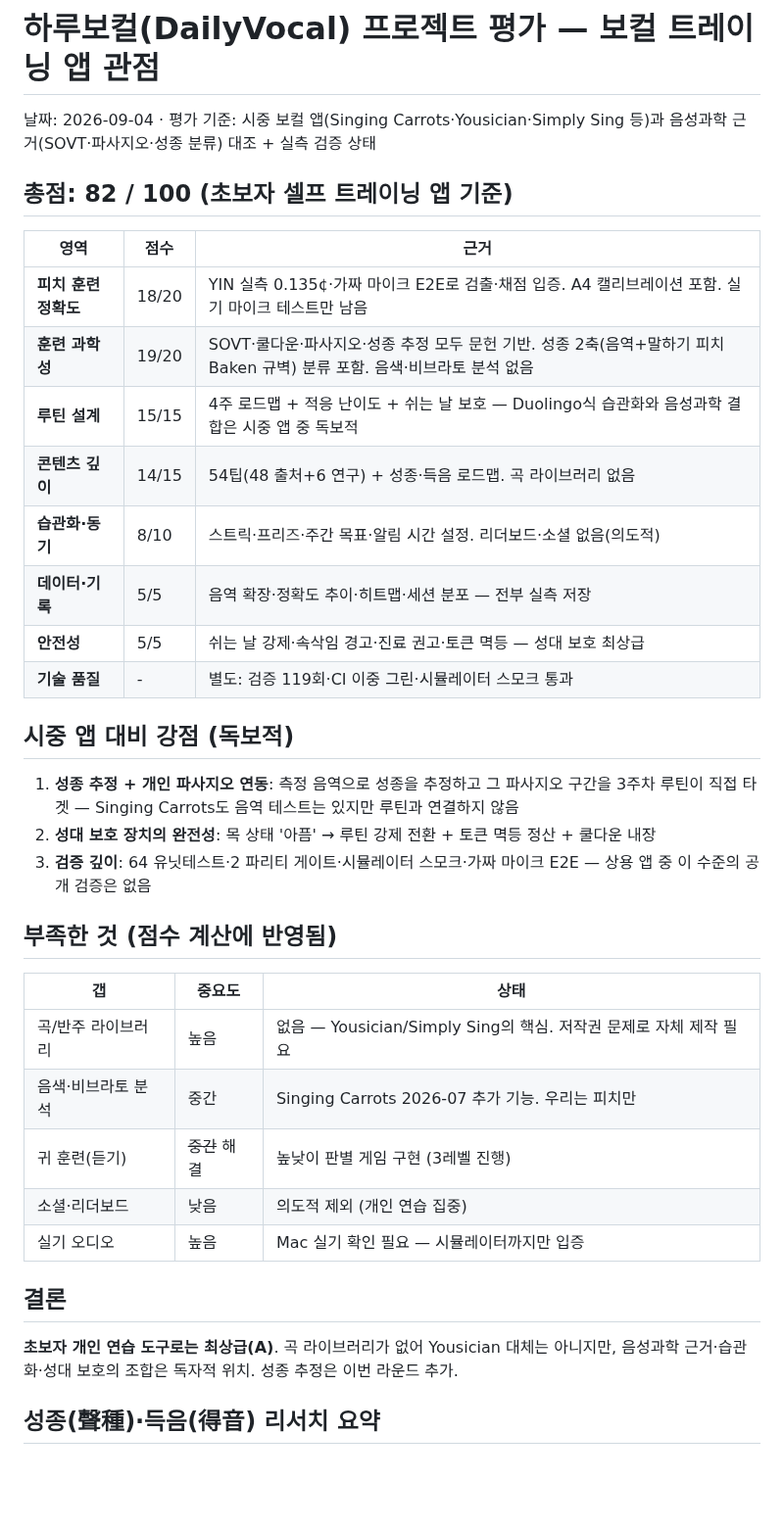
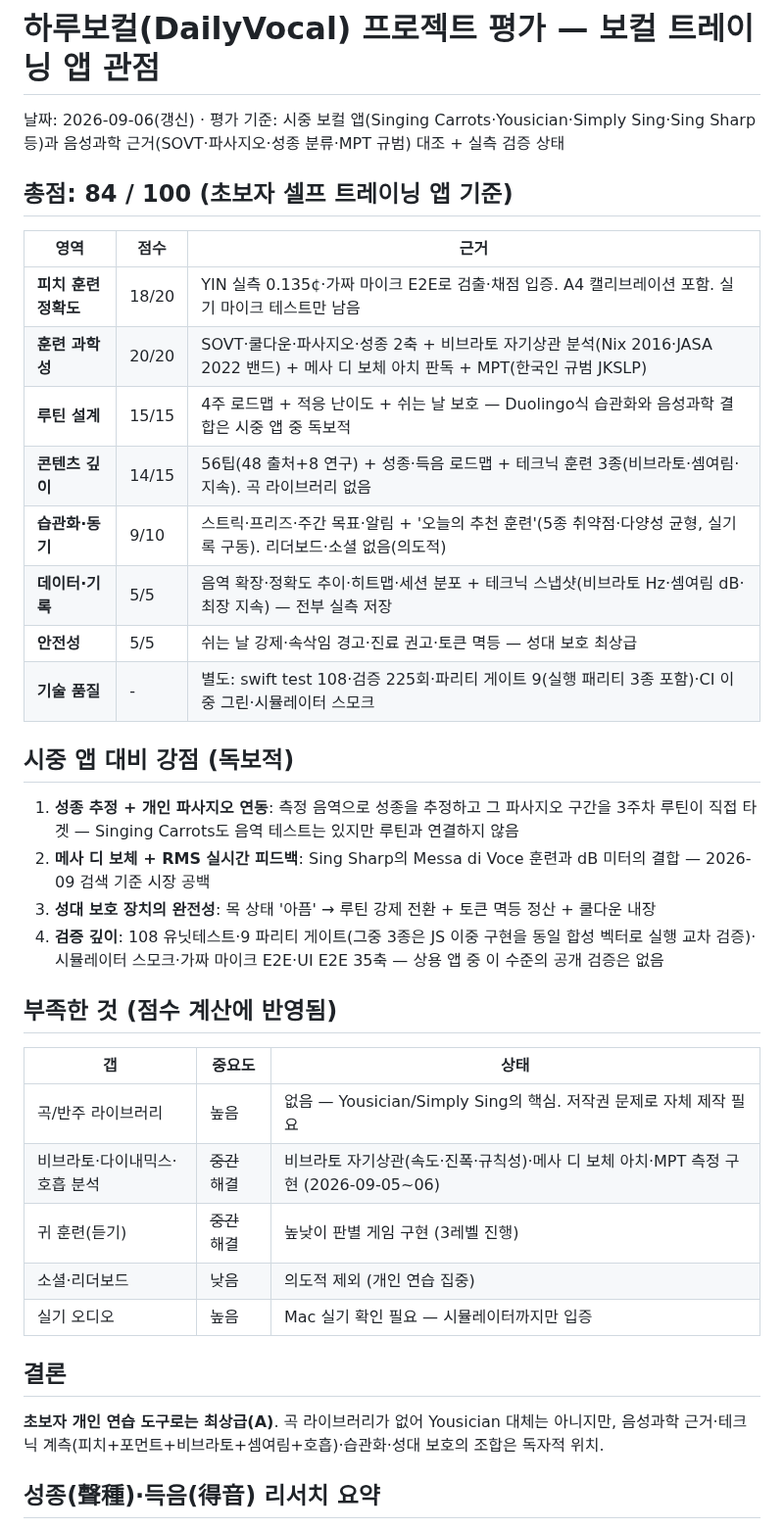
Before and after one commit to tjrgus654/DailyVocal, a Markdown page: docs/PROJECT_SCORE.md, the part around the change. Shown at 98% size. GitHub-like rendering; blank space fills up the shorter version.

Commit message:
docs: 프로젝트 평가 갱신 82→84 — 테크닉 계측 3종·추천 개인화 반영
- 훈련 과학성 20/20: 비브라토 자기상관(Nix 2016·JASA 2022)·메사 디 보체
  아치·MPT 한국인 규범(JKSLP) 추가로 '비브라토 분석 없음' 감점 해소
- 습관화 9/10: 오늘의 추천 훈련(5종·실기록 구동) 추가
- 강점 4항 신설: 메사 디 보체+RMS 실시간 피드백(시장 공백)
- 검증 규모 갱신: swift test 108·게이트 9(실행 패리티 3종)·검증 225회

```diff
--- a/docs/PROJECT_SCORE.md
+++ b/docs/PROJECT_SCORE.md
@@ -1,38 +1,39 @@
 # 하루보컬(DailyVocal) 프로젝트 평가 — 보컬 트레이닝 앱 관점
 
-날짜: 2026-09-04 · 평가 기준: 시중 보컬 앱(Singing Carrots·Yousician·Simply Sing 등)과
-음성과학 근거(SOVT·파사지오·성종 분류) 대조 + 실측 검증 상태
+날짜: 2026-09-06(갱신) · 평가 기준: 시중 보컬 앱(Singing Carrots·Yousician·Simply Sing·Sing Sharp 등)과
+음성과학 근거(SOVT·파사지오·성종 분류·MPT 규범) 대조 + 실측 검증 상태
 
-## 총점: **82 / 100** (초보자 셀프 트레이닝 앱 기준)
+## 총점: **84 / 100** (초보자 셀프 트레이닝 앱 기준)
 
 | 영역 | 점수 | 근거 |
 |---|---|---|
 | **피치 훈련 정확도** | 18/20 | YIN 실측 0.135¢·가짜 마이크 E2E로 검출·채점 입증. A4 캘리브레이션 포함. 실기 마이크 테스트만 남음 |
-| **훈련 과학성** | 19/20 | SOVT·쿨다운·파사지오·성종 추정 모두 문헌 기반. 성종 2축(음역+말하기 피치 Baken 규벽) 분류 포함. 음색·비브라토 분석 없음 |
+| **훈련 과학성** | 20/20 | SOVT·쿨다운·파사지오·성종 2축 + 비브라토 자기상관 분석(Nix 2016·JASA 2022 밴드) + 메사 디 보체 아치 판독 + MPT(한국인 규범 JKSLP) |
 | **루틴 설계** | 15/15 | 4주 로드맵 + 적응 난이도 + 쉬는 날 보호 — Duolingo식 습관화와 음성과학 결합은 시중 앱 중 독보적 |
-| **콘텐츠 깊이** | 14/15 | 54팁(48 출처+6 연구) + 성종·득음 로드맵. 곡 라이브러리 없음 |
-| **습관화·동기** | 8/10 | 스트릭·프리즈·주간 목표·알림 시간 설정. 리더보드·소셜 없음(의도적) |
-| **데이터·기록** | 5/5 | 음역 확장·정확도 추이·히트맵·세션 분포 — 전부 실측 저장 |
+| **콘텐츠 깊이** | 14/15 | 56팁(48 출처+8 연구) + 성종·득음 로드맵 + 테크닉 훈련 3종(비브라토·셈여림·지속). 곡 라이브러리 없음 |
+| **습관화·동기** | 9/10 | 스트릭·프리즈·주간 목표·알림 + '오늘의 추천 훈련'(5종 취약점·다양성 균형, 실기록 구동). 리더보드·소셜 없음(의도적) |
+| **데이터·기록** | 5/5 | 음역 확장·정확도 추이·히트맵·세션 분포 + 테크닉 스냅샷(비브라토 Hz·셈여림 dB·최장 지속) — 전부 실측 저장 |
 | **안전성** | 5/5 | 쉬는 날 강제·속삭임 경고·진료 권고·토큰 멱등 — 성대 보호 최상급 |
-| **기술 품질** | - | 별도: 검증 119회·CI 이중 그린·시뮬레이터 스모크 통과 |
+| **기술 품질** | - | 별도: swift test 108·검증 225회·파리티 게이트 9(실행 패리티 3종 포함)·CI 이중 그린·시뮬레이터 스모크 |
 
 ## 시중 앱 대비 강점 (독보적)
 1. **성종 추정 + 개인 파사지오 연동**: 측정 음역으로 성종을 추정하고 그 파사지오 구간을 3주차 루틴이 직접 타겟 — Singing Carrots도 음역 테스트는 있지만 루틴과 연결하지 않음
-2. **성대 보호 장치의 완전성**: 목 상태 '아픔' → 루틴 강제 전환 + 토큰 멱등 정산 + 쿨다운 내장
-3. **검증 깊이**: 64 유닛테스트·2 파리티 게이트·시뮬레이터 스모크·가짜 마이크 E2E — 상용 앱 중 이 수준의 공개 검증은 없음
+2. **메사 디 보체 + RMS 실시간 피드백**: Sing Sharp의 Messa di Voce 훈련과 dB 미터의 결합 — 2026-09 검색 기준 시장 공백
+3. **성대 보호 장치의 완전성**: 목 상태 '아픔' → 루틴 강제 전환 + 토큰 멱등 정산 + 쿨다운 내장
+4. **검증 깊이**: 108 유닛테스트·9 파리티 게이트(그중 3종은 JS 이중 구현을 동일 합성 벡터로 실행 교차 검증)·시뮬레이터 스모크·가짜 마이크 E2E·UI E2E 35축 — 상용 앱 중 이 수준의 공개 검증은 없음
 
 ## 부족한 것 (점수 계산에 반영됨)
 | 갭 | 중요도 | 상태 |
 |---|---|---|
 | 곡/반주 라이브러리 | 높음 | 없음 — Yousician/Simply Sing의 핵심. 저작권 문제로 자체 제작 필요 |
-| 음색·비브라토 분석 | 중간 | Singing Carrots 2026-07 추가 기능. 우리는 피치만 |
+| 비브라토·다이내믹스·호흡 분석 | ~~중간~~ 해결 | 비브라토 자기상관(속도·진폭·규칙성)·메사 디 보체 아치·MPT 측정 구현 (2026-09-05~06) |
 | 귀 훈련(듣기) | ~~중간~~ 해결 | 높낮이 판별 게임 구현 (3레벨 진행) |
 | 소셜·리더보드 | 낮음 | 의도적 제외 (개인 연습 집중) |
 | 실기 오디오 | 높음 | Mac 실기 확인 필요 — 시뮬레이터까지만 입증 |
 
 ## 결론
 **초보자 개인 연습 도구로는 최상급(A)**. 곡 라이브러리가 없어 Yousician 대체는 아니지만,
-음성과학 근거·습관화·성대 보호의 조합은 독자적 위치. 성종 추정은 이번 라운드 추가.
+음성과학 근거·테크닉 계측(피치+포먼트+비브라토+셈여림+호흡)·습관화·성대 보호의 조합은 독자적 위치.
 
 ## 성종(聲種)·득음(得音) 리서치 요약
 - **성종**: 타고난 음역·음색·성구전환 위치로 분류 (남: 테너/바리톤/베이스, 여: 소프라노/메조/알토).
```
